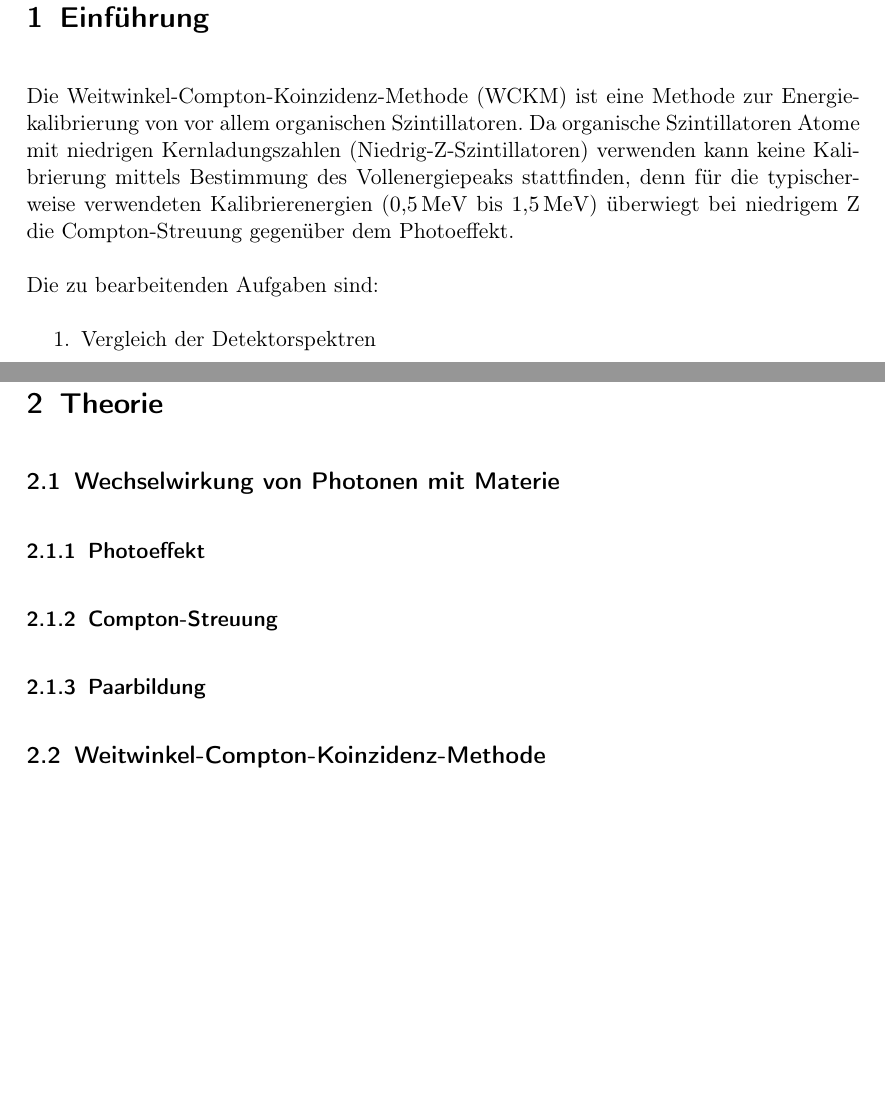
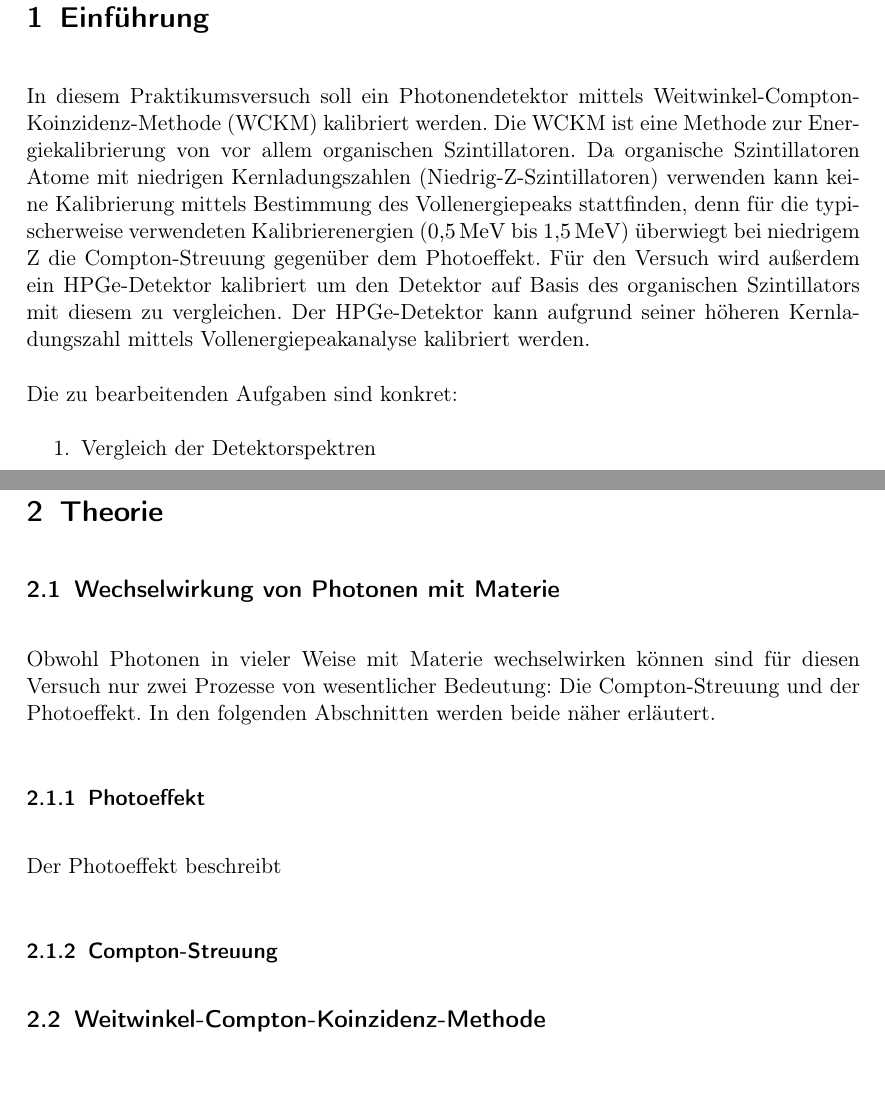
Before and after one commit to Myon137/PraktikumIKTP-WISE2021-22, a LaTeX document (Weitwinkel_Compton/Protokoll/main.tex, which reads Weitwinkel_Compton/Protokoll/einfuehrung.tex, Weitwinkel_Compton/Protokoll/theorie.tex): two parts of pages 2 and 3 of 4, joined at a grey line, cut so that both start at the same text. Compiled offline with pdfLaTeX.

Commit message:
nicht der Rede wert

```diff
--- a/Weitwinkel_Compton/Protokoll/einfuehrung.tex
+++ b/Weitwinkel_Compton/Protokoll/einfuehrung.tex
@@ -1,7 +1,9 @@
 \section{Einführung}
-Die Weitwinkel-Compton-Koinzidenz-Methode (WCKM) ist eine Methode zur Energiekalibrierung von vor allem organischen Szintillatoren. Da organische Szintillatoren Atome mit niedrigen Kernladungszahlen (Niedrig-Z-Szintillatoren) verwenden kann keine Kalibrierung mittels Bestimmung des Vollenergiepeaks stattfinden, denn für die typischerweise verwendeten Kalibrierenergien (\SI{0.5}{\mega\electronvolt} bis \SI{1.5}{\mega\electronvolt}) überwiegt bei niedrigem Z die Compton-Streuung gegenüber dem Photoeffekt.
+In diesem Praktikumsversuch soll ein Photonendetektor mittels Weitwinkel-Compton-Koinzidenz-Methode (WCKM) kalibriert werden.
+Die WCKM ist eine Methode zur Energiekalibrierung von vor allem organischen Szintillatoren. Da organische Szintillatoren Atome mit niedrigen Kernladungszahlen (Niedrig-Z-Szintillatoren) verwenden kann keine Kalibrierung mittels Bestimmung des Vollenergiepeaks stattfinden, denn für die typischerweise verwendeten Kalibrierenergien (\SI{0.5}{\mega\electronvolt} bis \SI{1.5}{\mega\electronvolt}) überwiegt bei niedrigem Z die Compton-Streuung gegenüber dem Photoeffekt.
+Für den Versuch wird außerdem ein HPGe-Detektor kalibriert um den Detektor auf Basis des organischen Szintillators mit diesem zu vergleichen. Der HPGe-Detektor kann aufgrund seiner höheren Kernladungszahl mittels Vollenergiepeakanalyse kalibriert werden.
 
-Die zu bearbeitenden Aufgaben sind:
+Die zu bearbeitenden Aufgaben sind konkret:
 \begin{enumerate}
     \item Vergleich der Detektorspektren
     \item Energiekalibrierung des HPGe-Detektors
--- a/Weitwinkel_Compton/Protokoll/theorie.tex
+++ b/Weitwinkel_Compton/Protokoll/theorie.tex
@@ -2,10 +2,12 @@
 
 \subsection{Wechselwirkung von Photonen mit Materie}
 
+Obwohl Photonen in vieler Weise mit Materie wechselwirken können sind für diesen Versuch nur zwei Prozesse von wesentlicher Bedeutung: Die Compton-Streuung und der Photoeffekt. In den folgenden Abschnitten werden beide näher erläutert.
+
 \subsubsection{Photoeffekt}
+
+Der Photoeffekt beschreibt
 
 \subsubsection{Compton-Streuung}
 
-\subsubsection{Paarbildung}
-
 \subsection{Weitwinkel-Compton-Koinzidenz-Methode}
```
